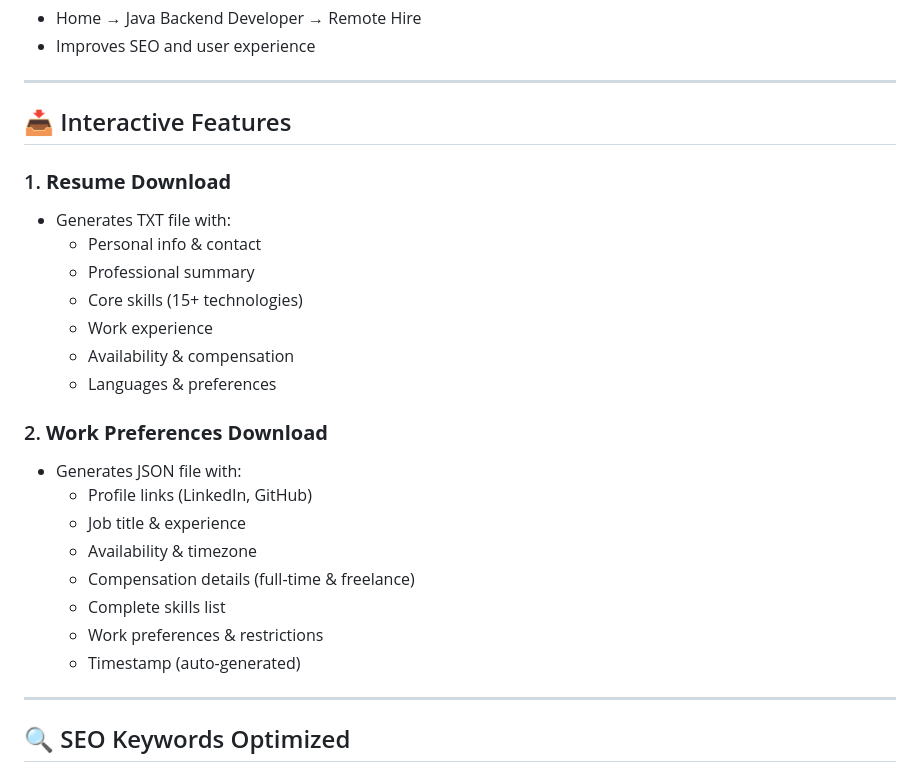
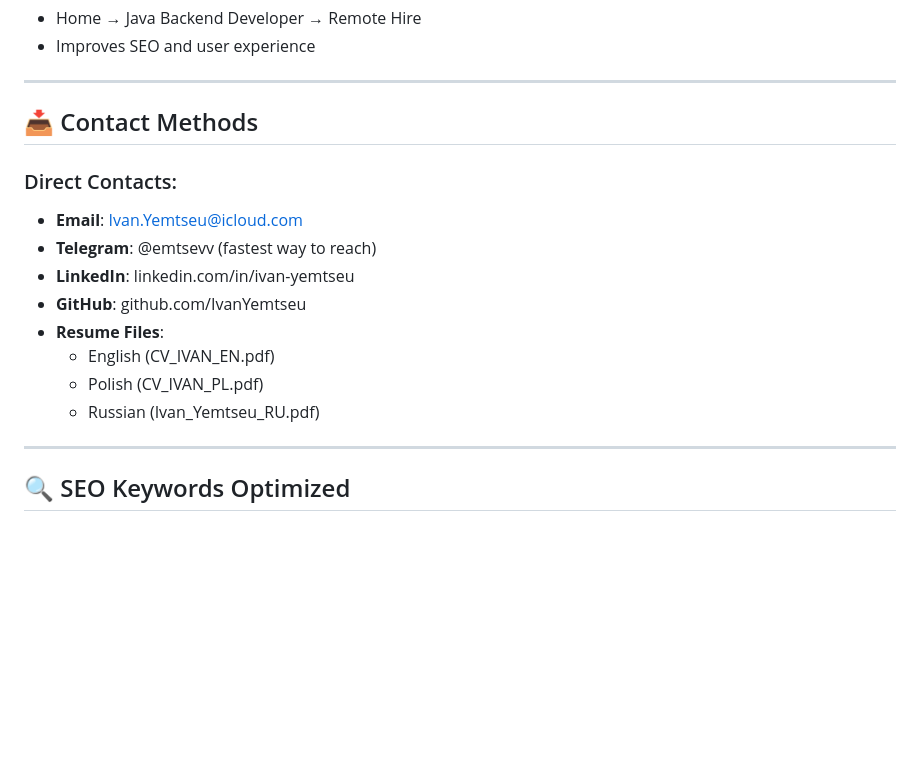
Before and after one commit to IvanYemtseu/Landing, a Markdown page: SEO_IMPROVEMENTS.md, the part around the change. GitHub-like rendering; blank space fills up the shorter version.

Commit message:
Обновил документацию с контактами и PDF резюме

```diff
--- a/SEO_IMPROVEMENTS.md
+++ b/SEO_IMPROVEMENTS.md
@@ -76,26 +76,17 @@ Transformed the portfolio into a **HR-optimized "SEO bomb"** to attract recruite
 
 ---
 
-## 📥 Interactive Features
+## 📥 Contact Methods
 
-### 1. **Resume Download**
-- Generates TXT file with:
-  - Personal info & contact
-  - Professional summary
-  - Core skills (15+ technologies)
-  - Work experience
-  - Availability & compensation
-  - Languages & preferences
-
-### 2. **Work Preferences Download**
-- Generates JSON file with:
-  - Profile links (LinkedIn, GitHub)
-  - Job title & experience
-  - Availability & timezone
-  - Compensation details (full-time & freelance)
-  - Complete skills list
-  - Work preferences & restrictions
-  - Timestamp (auto-generated)
+### Direct Contacts:
+- **Email**: Ivan.Yemtseu@icloud.com
+- **Telegram**: @emtsevv (fastest way to reach)
+- **LinkedIn**: linkedin.com/in/ivan-yemtseu
+- **GitHub**: github.com/IvanYemtseu
+- **Resume Files**:
+  - English (CV_IVAN_EN.pdf)
+  - Polish (CV_IVAN_PL.pdf)
+  - Russian (Ivan_Yemtseu_RU.pdf)
 
 ---
 
```
